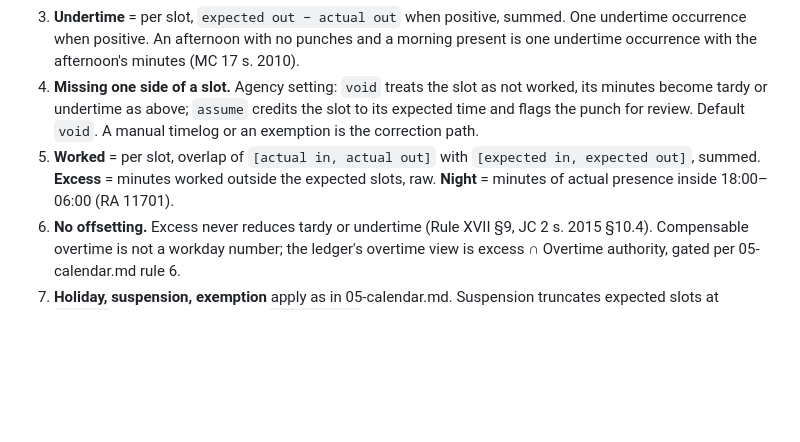
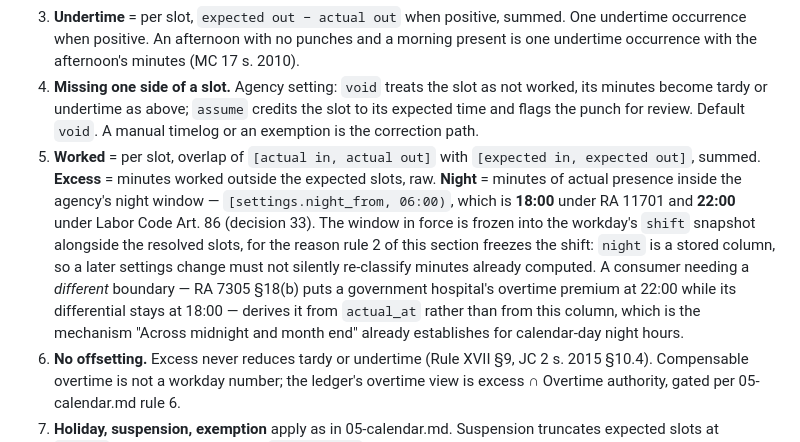
Before and after one commit to joowdx/khronoz, a Markdown page: docs/design/06-attendance.md, the part around one of its changes. Drawn GitHub-style; blank space fills up the shorter version.

```diff
--- a/docs/design/06-attendance.md
+++ b/docs/design/06-attendance.md
@@ -174,7 +174,7 @@ The computation, from csc-rules.md sections C and E. Minutes everywhere; days co
 2. **Tardy** = per slot, `actual in − expected in − grace` when positive, summed. One tardy occurrence for the day when the sum is positive. A morning with no punches and an afternoon present is one tardy occurrence with the morning's minutes (MC 17 s. 2010).
 3. **Undertime** = per slot, `expected out − actual out` when positive, summed. One undertime occurrence when positive. An afternoon with no punches and a morning present is one undertime occurrence with the afternoon's minutes (MC 17 s. 2010).
 4. **Missing one side of a slot.** Agency setting: `void` treats the slot as not worked, its minutes become tardy or undertime as above; `assume` credits the slot to its expected time and flags the punch for review. Default `void`. A manual timelog or an exemption is the correction path.
-5. **Worked** = per slot, overlap of `[actual in, actual out]` with `[expected in, expected out]`, summed. **Excess** = minutes worked outside the expected slots, raw. **Night** = minutes of actual presence inside 18:00–06:00 (RA 11701).
+5. **Worked** = per slot, overlap of `[actual in, actual out]` with `[expected in, expected out]`, summed. **Excess** = minutes worked outside the expected slots, raw. **Night** = minutes of actual presence inside the agency's night window — `[settings.night_from, 06:00)`, which is **18:00** under RA 11701 and **22:00** under Labor Code Art. 86 (decision 33). The window in force is frozen into the workday's `shift` snapshot alongside the resolved slots, for the reason rule 2 of this section freezes the shift: `night` is a stored column, so a later settings change must not silently re-classify minutes already computed. A consumer needing a *different* boundary — RA 7305 §18(b) puts a government hospital's overtime premium at 22:00 while its differential stays at 18:00 — derives it from `actual_at` rather than from this column, which is the mechanism "Across midnight and month end" already establishes for calendar-day night hours.
 6. **No offsetting.** Excess never reduces tardy or undertime (Rule XVII §9, JC 2 s. 2015 §10.4). Compensable overtime is not a workday number; the ledger's overtime view is excess ∩ Overtime authority, gated per 05-calendar.md rule 6.
 7. **Holiday, suspension, exemption** apply as in 05-calendar.md. Suspension truncates expected slots at `starts`; the absent part before `declared_at` is charged as in Omnibus Rules on Leave §32. An exemption's covered minutes are excused from tardy, undertime and absence; `travel` also zeroes excess. The deriver asks `Exemption::excused()` before it excuses anything, so a `personal` slip changes no minute: the day's tardiness, undertime and absence stand as the punches make them and the minutes are charged to leave, while the slip is still recorded and printed (05-calendar.md rule 7, decision 19).
 8. **Compressed week.** Holiday on a Long turn: `holiday`, worked = required. Holiday on an Off turn: the rest of that ISO week resolves to the fallback shift for dates after `declared_at`; minutes already rendered stand.
```
Also changed, not shown: other parts of docs/design/06-attendance.md (+1 -1 lines), docs/design/00-principles.md (+1 -1 lines), docs/design/README.md (+2 -0 lines).
